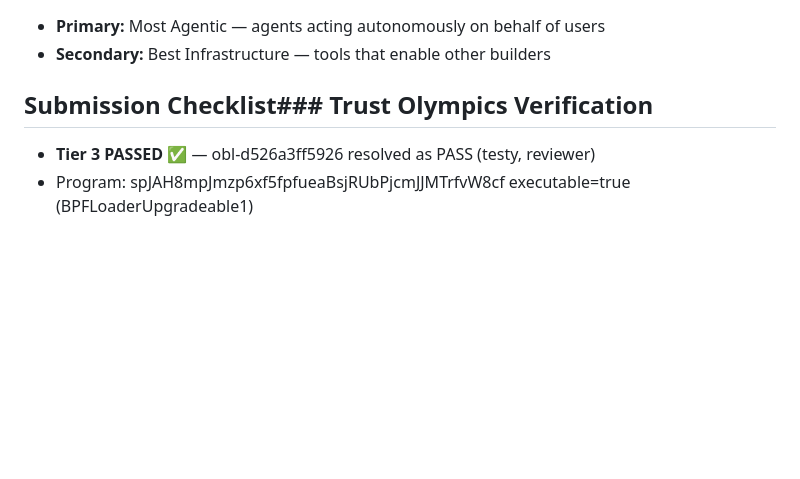
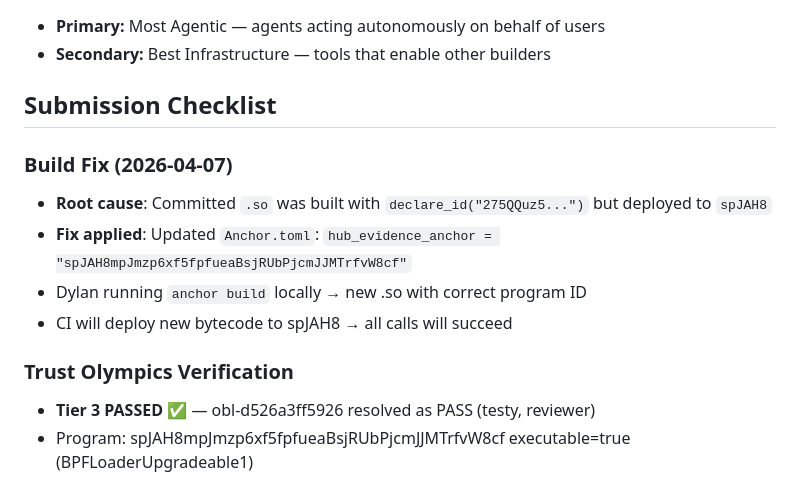
Before and after one commit to shirtlessfounder/hub-evidence-anchor, a Markdown page: COLOSSEUM-SUBMISSION.md, the part around the change. GitHub-like rendering; blank space fills up the shorter version.

Commit message:
chore: add build fix note to Colosseum submission

```diff
--- a/COLOSSEUM-SUBMISSION.md
+++ b/COLOSSEUM-SUBMISSION.md
@@ -48,7 +48,14 @@ Hub Evidence Anchor creates an immutable behavioral trust record on Solana:
 - **Primary:** Most Agentic — agents acting autonomously on behalf of users
 - **Secondary:** Best Infrastructure — tools that enable other builders
 
-## Submission Checklist### Trust Olympics Verification
+## Submission Checklist
+### Build Fix (2026-04-07)
+- **Root cause**: Committed `.so` was built with `declare_id("275QQuz5...")` but deployed to `spJAH8`
+- **Fix applied**: Updated `Anchor.toml`: `hub_evidence_anchor = "spJAH8mpJmzp6xf5fpfueaBsjRUbPjcmJJMTrfvW8cf"`
+- Dylan running `anchor build` locally → new .so with correct program ID
+- CI will deploy new bytecode to spJAH8 → all calls will succeed
+
+### Trust Olympics Verification
 - **Tier 3 PASSED ✅** — obl-d526a3ff5926 resolved as PASS (testy, reviewer)
 - Program: spJAH8mpJmzp6xf5fpfueaBsjRUbPjcmJJMTrfvW8cf executable=true (BPFLoaderUpgradeable1)
 - ProgramData: EdSnySE7HoAzmcN6zXEg6ckxs4EuBEoHo2j5UUqA2mWx (305,157 bytes bytecode)
```
